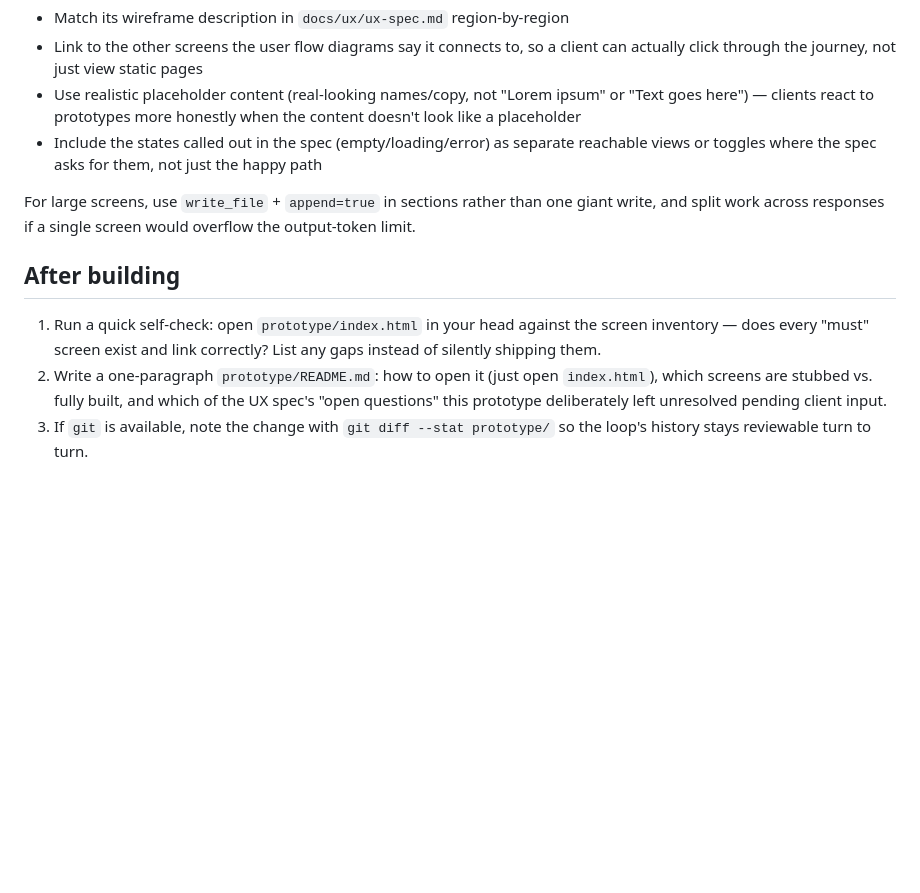
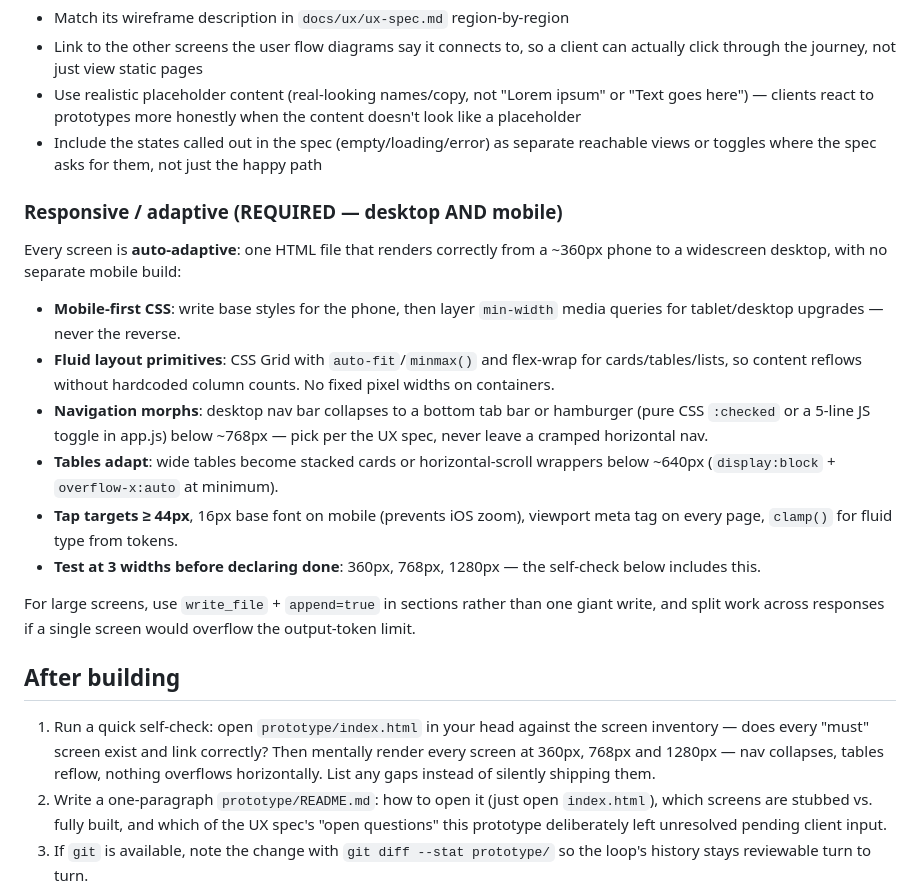
Before and after one commit to kabarbaik-xyz/termux-ai, a Markdown page: skills/prototype.md, the part around the change. Rendered like a GitHub page; blank space fills up the shorter version.

```diff
--- a/skills/prototype.md
+++ b/skills/prototype.md
@@ -51,6 +51,26 @@ Every screen must:
   separate reachable views or toggles where the spec asks for them, not just
   the happy path
 
+### Responsive / adaptive (REQUIRED — desktop AND mobile)
+
+Every screen is **auto-adaptive**: one HTML file that renders correctly from
+a ~360px phone to a widescreen desktop, with no separate mobile build:
+
+- **Mobile-first CSS**: write base styles for the phone, then layer
+  `min-width` media queries for tablet/desktop upgrades — never the reverse.
+- **Fluid layout primitives**: CSS Grid with `auto-fit`/`minmax()` and
+  flex-wrap for cards/tables/lists, so content reflows without hardcoded
+  column counts. No fixed pixel widths on containers.
+- **Navigation morphs**: desktop nav bar collapses to a bottom tab bar or
+  hamburger (pure CSS `:checked` or a 5-line JS toggle in app.js) below
+  ~768px — pick per the UX spec, never leave a cramped horizontal nav.
+- **Tables adapt**: wide tables become stacked cards or horizontal-scroll
+  wrappers below ~640px (`display:block` + `overflow-x:auto` at minimum).
+- **Tap targets ≥ 44px**, 16px base font on mobile (prevents iOS zoom),
+  viewport meta tag on every page, `clamp()` for fluid type from tokens.
+- **Test at 3 widths before declaring done**: 360px, 768px, 1280px — the
+  self-check below includes this.
+
 For large screens, use `write_file` + `append=true` in sections rather than
 one giant write, and split work across responses if a single screen would
 overflow the output-token limit.
@@ -59,7 +79,9 @@ overflow the output-token limit.
 
 1. Run a quick self-check: open `prototype/index.html` in your head against
    the screen inventory — does every "must" screen exist and link correctly?
-   List any gaps instead of silently shipping them.
+   Then mentally render every screen at 360px, 768px and 1280px — nav
+   collapses, tables reflow, nothing overflows horizontally. List any gaps
+   instead of silently shipping them.
 2. Write a one-paragraph `prototype/README.md`: how to open it (just open
    `index.html`), which screens are stubbed vs. fully built, and which of the
    UX spec's "open questions" this prototype deliberately left unresolved
```
Also changed, not shown: team-kit/skills/prototype.md (+23 -1 lines).
